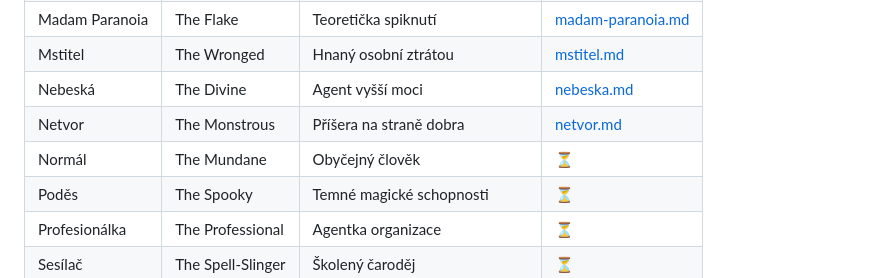
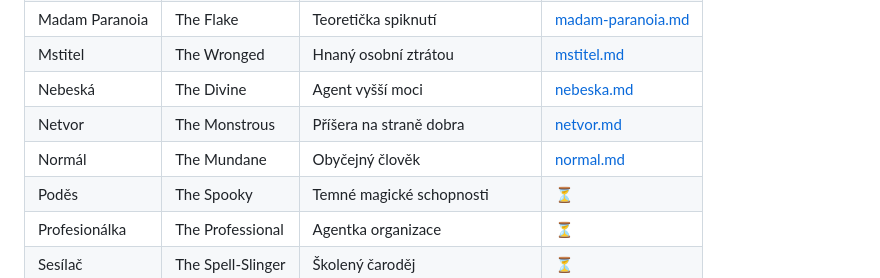
Before and after one commit to Brux-cz/motw-tools, a Markdown page: docs/rules/04-lovci-a-playbooky.md, the part around the change. GitHub-like rendering.

Commit message:
Add complete Mundane playbook data (Normál)
Full attributes (all +2 Charm), vehicle, 6 weapons, and all 8 moves
including Oops, Trust Me, What Could Go Wrong hold system, and
Heart of the Team auto-help.

https://claude.ai/code/session_018PtpmjvMNkiFLqCPgL1cJy

```diff
--- a/docs/rules/04-lovci-a-playbooky.md
+++ b/docs/rules/04-lovci-a-playbooky.md
@@ -255,7 +255,7 @@ Vyžaduje **Vysokou magii**. Hod: 2d6 - Podivínství (čím podivnější, tím
 | Mstitel | The Wronged | Hnaný osobní ztrátou | [mstitel.md](playbooky/mstitel.md) |
 | Nebeská | The Divine | Agent vyšší moci | [nebeska.md](playbooky/nebeska.md) |
 | Netvor | The Monstrous | Příšera na straně dobra | [netvor.md](playbooky/netvor.md) |
-| Normál | The Mundane | Obyčejný člověk | ⏳ |
+| Normál | The Mundane | Obyčejný člověk | [normal.md](playbooky/normal.md) |
 | Poděs | The Spooky | Temné magické schopnosti | ⏳ |
 | Profesionálka | The Professional | Agentka organizace | ⏳ |
 | Sesílač | The Spell-Slinger | Školený čaroděj | ⏳ |
```
Also changed, not shown: 1 other file.
